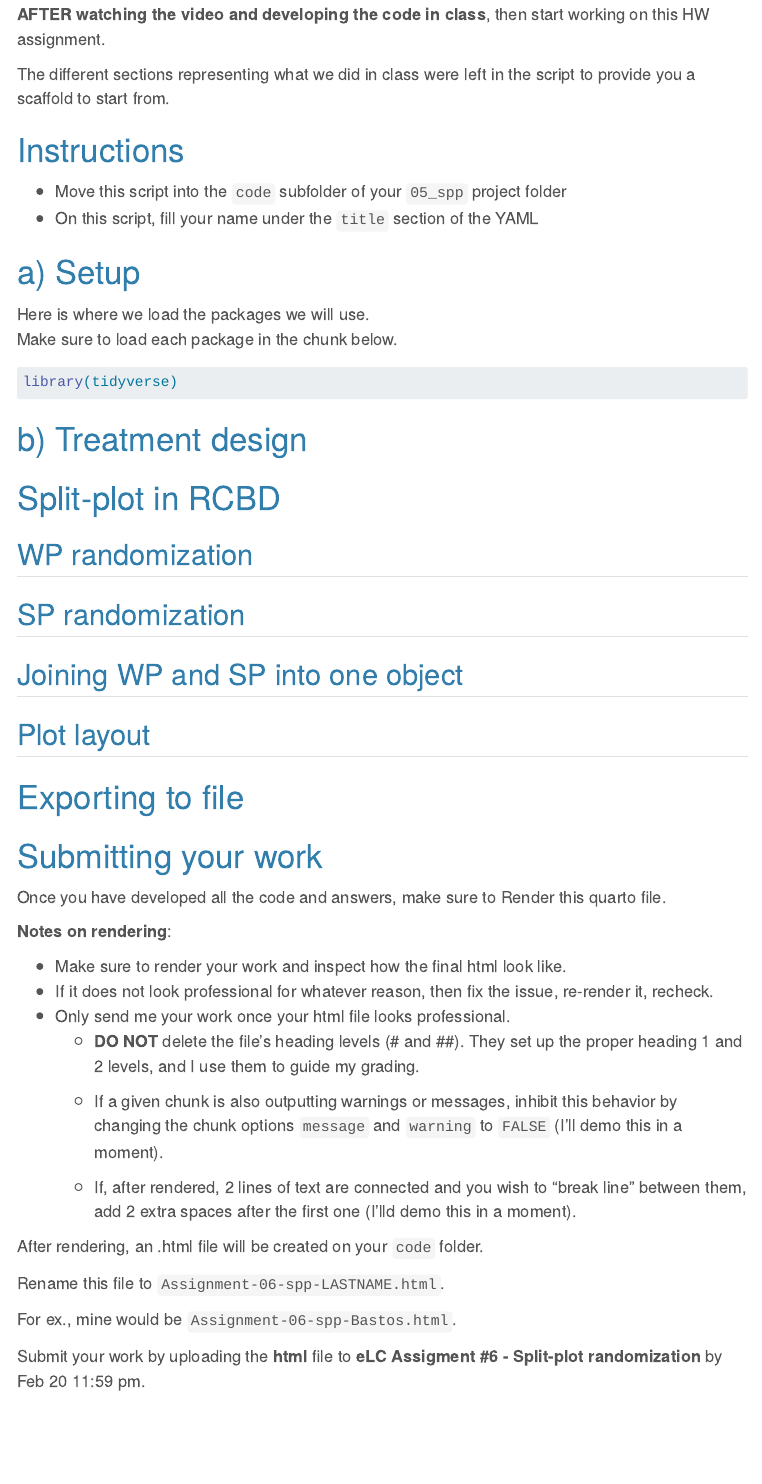
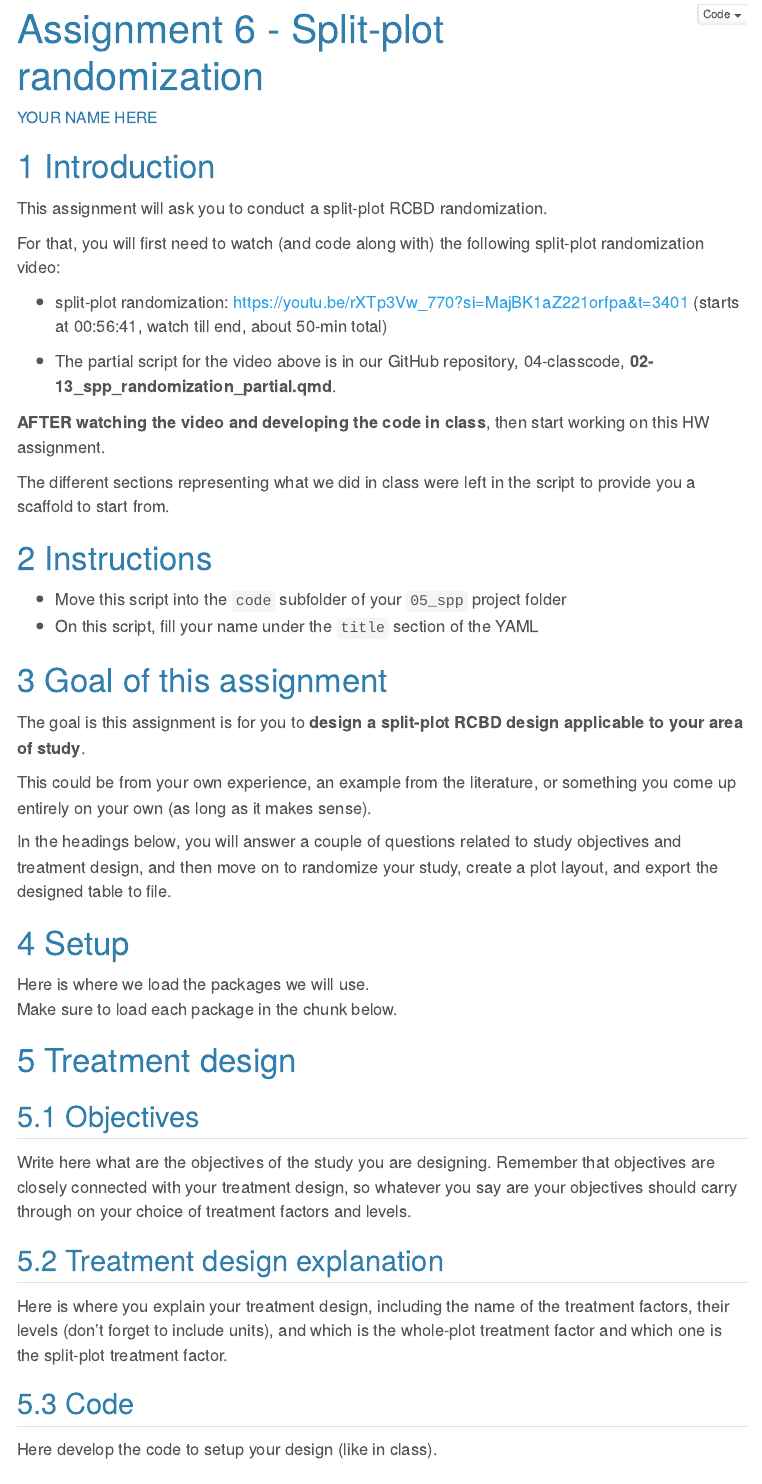
Before and after one commit to leombastos/2025_dsa, a Quarto document (02_assignments/assignment-06-spp/Assignment-06-spp.qmd): the page in a window 1100 px wide, from 330 px down before the commit and from 20 px down after it. Rendered offline with R 4.5, knitr and Pandoc in place of Quarto, with nearby package versions; menus at the side of the page are left out.

Commit message:
assignment 6 updated

````diff
--- a/02_assignments/assignment-06-spp/Assignment-06-spp.qmd
+++ b/02_assignments/assignment-06-spp/Assignment-06-spp.qmd
@@ -3,10 +3,10 @@ title: "Assignment 6 - Split-plot randomization"
 author: "YOUR NAME HERE"
 format:
   html:
-    code-fold: false
+    code-fold: true
     embed-resources: true
     toc: true
-    number-sections: false
+    number-sections: true
     theme: cerulean
 ---
 
@@ -17,6 +17,8 @@ For that, you will first need to watch (and code along with) the following split
 
 - split-plot randomization: https://youtu.be/rXTp3Vw_770?si=MajBK1aZ221orfpa&t=3401 (starts at 00:56:41, watch till end, about 50-min total)
 
+- The partial script for the video above is in our GitHub repository, 04-classcode, **02-13_spp_randomization_partial.qmd**.
+
 
 **AFTER watching the video and developing the code in class**, then start working on this HW assignment.
 
@@ -26,17 +28,35 @@ The different sections representing what we did in class were left in the script
   - Move this script into the `code` subfolder of your `05_spp` project folder
   - On this script, fill your name under the `title` section of the YAML
 
-# a) Setup
+# Goal of this assignment
+The goal is this assignment is for you to **design a split-plot RCBD design applicable to your area of study**.
+
+This could be from your own experience, an example from the literature, or something you come up entirely on your own (as long as it makes sense).
+
+In the headings below, you will answer a couple of questions related to study objectives and treatment design, and then move on to randomize your study, create a plot layout, and export the designed table to file.
+
+# Setup
 Here is where we load the packages we will use.
 Make sure to load each package in the chunk below.
 ```{r setup, warning=FALSE, message=FALSE}
-library(tidyverse)
 
 ```
 
 
 
-# b) Treatment design
+# Treatment design
+## Objectives
+Write here what are the objectives of the study you are designing. Remember that objectives are closely connected with your treatment design, so whatever you say are your objectives should carry through on your choice of treatment factors and levels.
+
+
+
+## Treatment design explanation
+Here is where you explain your treatment design, including the name of the treatment factors, their levels (don't forget to include units), and which is the whole-plot treatment factor and which one is the split-plot treatment factor.
+
+
+## Code
+Here develop the code to setup your design (like in class).
+
 
 
 # Split-plot in RCBD
````
